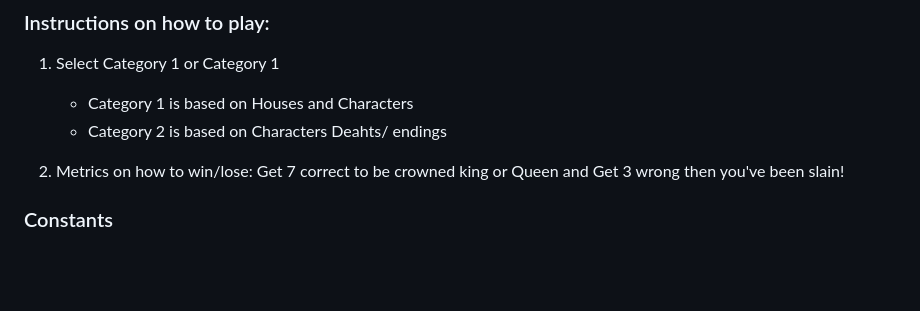
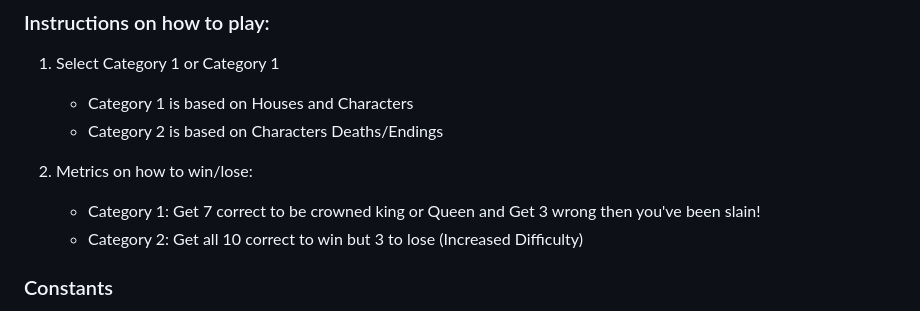
Before and after one commit to qhoang2373/Game-Of-Thrones-Quiz, a Markdown page: README.md, the part around the change. Drawn GitHub-style; blank space fills up the shorter version.

Commit message:
Edited rules for readME that was changed from HTML

```diff
--- a/README.md
+++ b/README.md
@@ -17,9 +17,11 @@
 ### Instructions on how to play:
 1. Select Category 1 or Category 1
     - Category 1 is based on Houses and Characters
-    - Category 2 is based on Characters Deahts/ endings
+    - Category 2 is based on Characters Deaths/Endings
 
-2. Metrics on how to win/lose: Get 7 correct to be crowned king or Queen and Get 3 wrong then you've been slain!
+2. Metrics on how to win/lose:
+    - Category 1: Get 7 correct to be crowned king or Queen and Get 3 wrong then you've been slain!
+    - Category 2: Get all 10 correct to win but 3 to lose (Increased Difficulty)
 
 ### Constants
 
```
